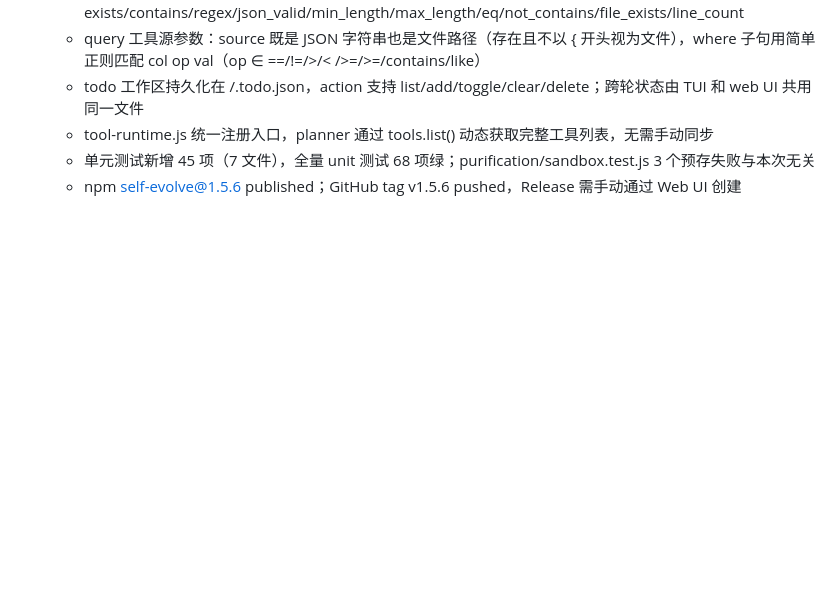
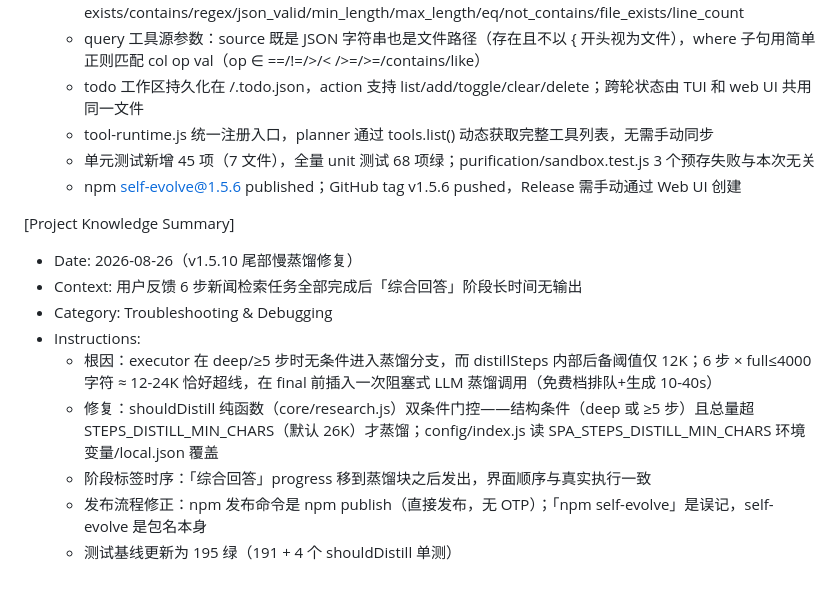
Before and after one commit to iamsamyiok/self-evolving-agent, a Markdown page: .monkeycode/MEMORY.md, the part around the change. Rendered like a GitHub page; blank space fills up the shorter version.

Commit message:
docs: MEMORY 补记 v1.5.10 尾部慢蒸馏修复经验
Co-authored-by: monkeycode-ai <monkeycode-ai@chaitin.com>
Co-authored-by: monkeycode-ai <monkeycode-ai@chaitin.com>

```diff
--- a/.monkeycode/MEMORY.md
+++ b/.monkeycode/MEMORY.md
@@ -281,3 +281,14 @@ Entries discovered by the Agent during task execution should follow this format:
   - tool-runtime.js 统一注册入口，planner 通过 tools.list() 动态获取完整工具列表，无需手动同步
   - 单元测试新增 45 项（7 文件），全量 unit 测试 68 项绿；purification/sandbox.test.js 3 个预存失败与本次无关
   - npm self-evolve@1.5.6 published；GitHub tag v1.5.6 pushed，Release 需手动通过 Web UI 创建
+
+[Project Knowledge Summary]
+- Date: 2026-08-26（v1.5.10 尾部慢蒸馏修复）
+- Context: 用户反馈 6 步新闻检索任务全部完成后「综合回答」阶段长时间无输出
+- Category: Troubleshooting & Debugging
+- Instructions:
+  - 根因：executor 在 deep/≥5 步时无条件进入蒸馏分支，而 distillSteps 内部后备阈值仅 12K；6 步 × full≤4000 字符 ≈ 12-24K 恰好超线，在 final 前插入一次阻塞式 LLM 蒸馏调用（免费档排队+生成 10-40s）
+  - 修复：shouldDistill 纯函数（core/research.js）双条件门控——结构条件（deep 或 ≥5 步）且总量超 STEPS_DISTILL_MIN_CHARS（默认 26K）才蒸馏；config/index.js 读 SPA_STEPS_DISTILL_MIN_CHARS 环境变量/local.json 覆盖
+  - 阶段标签时序：「综合回答」progress 移到蒸馏块之后发出，界面顺序与真实执行一致
+  - 发布流程修正：npm 发布命令是 npm publish（直接发布，无 OTP）；「npm self-evolve」是误记，self-evolve 是包名本身
+  - 测试基线更新为 195 绿（191 + 4 个 shouldDistill 单测）
```
